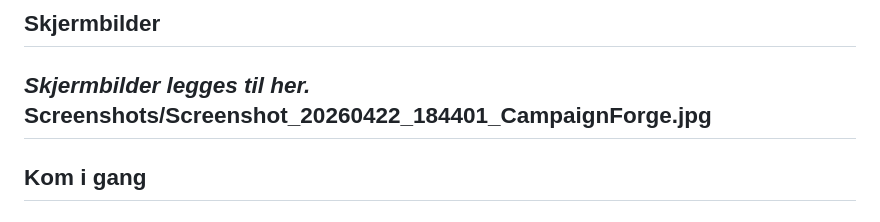
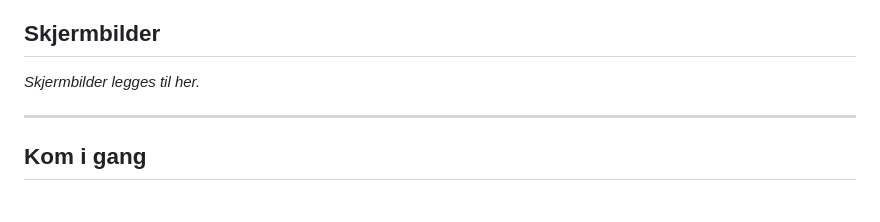
Before and after one commit to gizmo6663-dev/CampaignForge, a Markdown page: README.md, the part around the change. Drawn GitHub-style.

Commit message:
Remove screenshot reference from README
Removed a screenshot reference from the README.

```diff
--- a/README.md
+++ b/README.md
@@ -87,7 +87,7 @@ Sub-faner for karakterarbeid og kamp-støtte:
 ## Skjermbilder
 
 *Skjermbilder legges til her.*
-Screenshots/Screenshot_20260422_184401_CampaignForge.jpg
+
 ---
 
 ## Kom i gang
```
